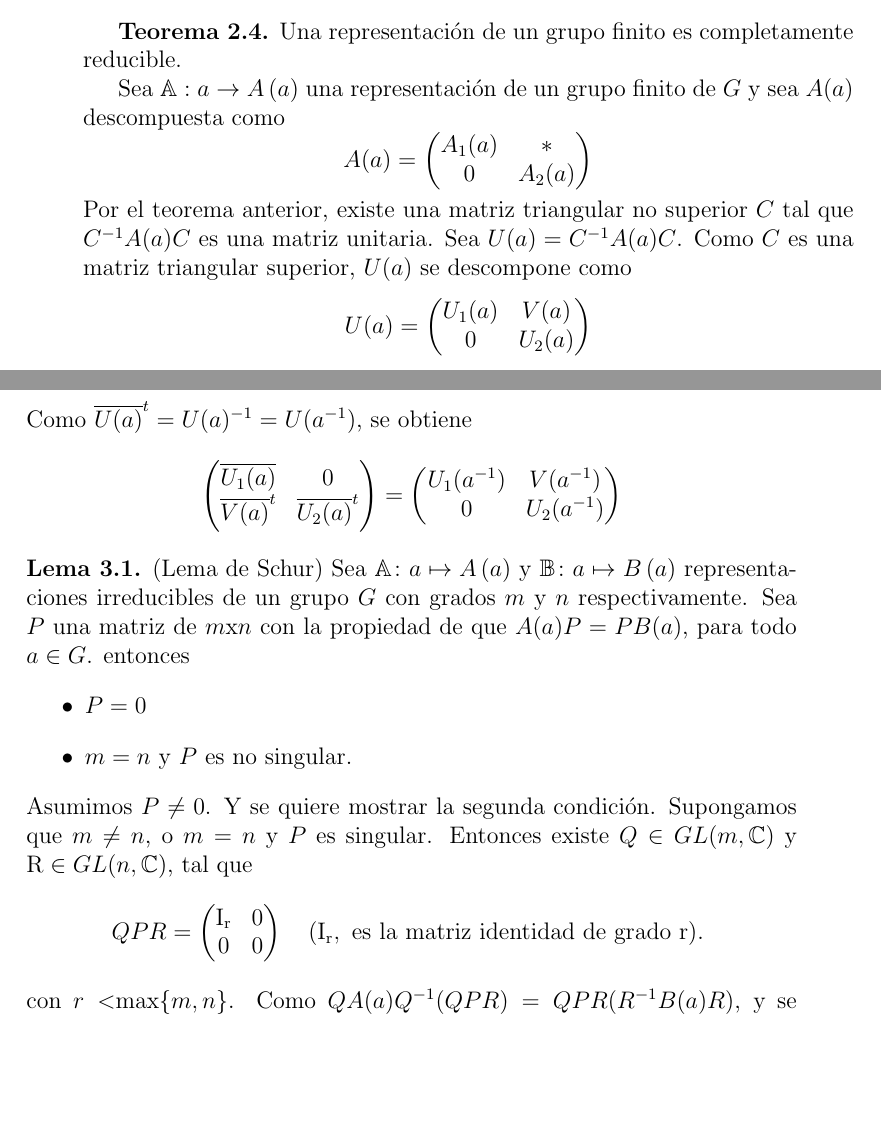
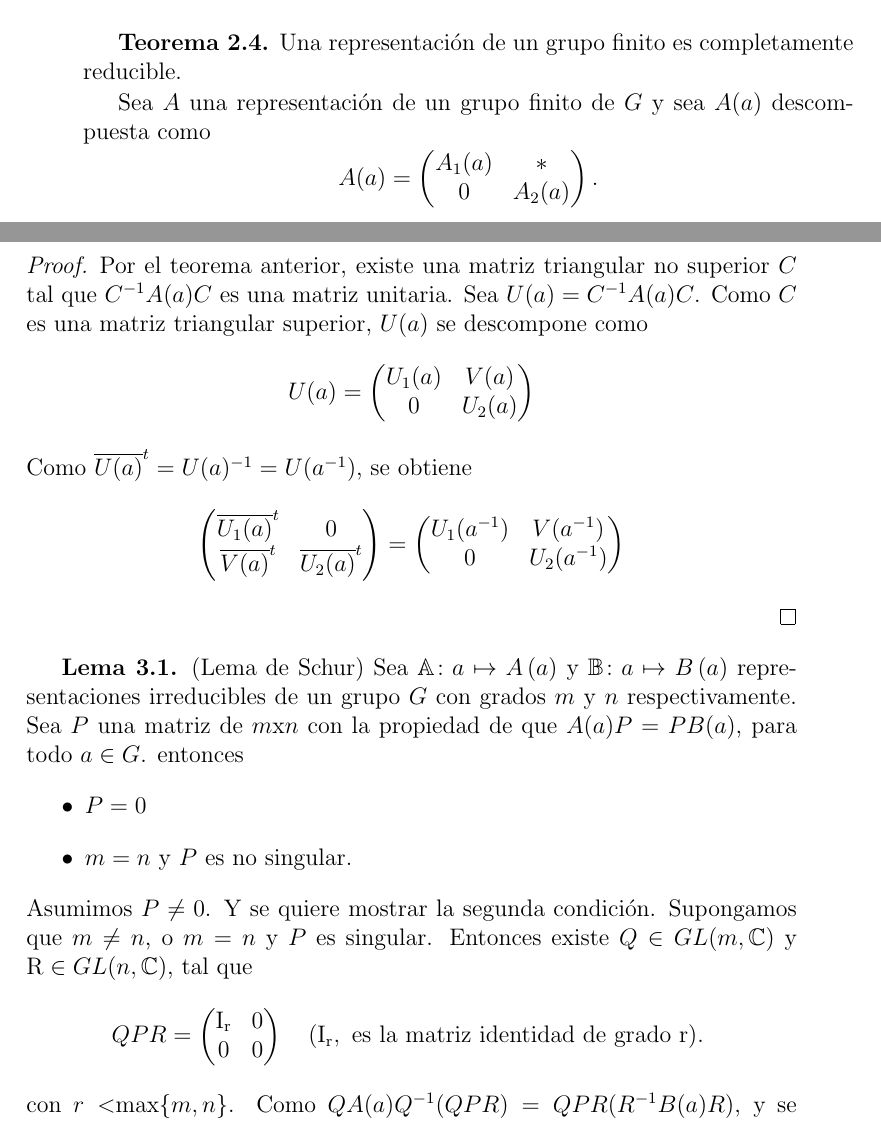
Before and after one commit to leunamCampero/Tesis, a LaTeX thesis (LaTeX/tesis.tex): two parts of pages 7 and 8 of 21, joined at a grey line, cut so that both start at the same text, the shorter picture padded with empty space. Compiled offline with pdfLaTeX.

Commit message:
Cambié notación y corregí errores en el teorema 2.4

```diff
--- a/LaTeX/tesis.tex
+++ b/LaTeX/tesis.tex
@@ -440,15 +440,17 @@ y $C^{-1}F(a)C$ es una matriz unitaria.
 \textbf{Teorema 2.4.} Una representación de un grupo finito es
 completamente reducible.
 
-Sea $\mathbb{A}:$ $a\rightarrow A\left(a\right)$ una representación de
-un grupo finito de $G$ y sea $A(a)$ descompuesta como
+Sea $A$ una representación de un grupo finito de $G$ y sea $A(a)$
+descompuesta como
 \begin{equation*}
   A(a)=
   \begin{pmatrix}
     A_{1}(a) & * \\
     0 & A_{2}(a)
-  \end{pmatrix}
+  \end{pmatrix}.
 \end{equation*}
+
+\begin{proof}
 Por el teorema anterior, existe una matriz triangular no superior $C$
 tal que $C^{-1}A(a)C$ es una matriz unitaria. Sea
 $U(a)=C^{-1}A(a)C$. Como $C$ es una matriz triangular superior, $U(a)$
@@ -463,7 +465,7 @@ se descompone como
 Como $\overline{U(a)}^{t}=U(a)^{-1}=U(a^{-1})$, se obtiene
 \begin{equation*}
   \begin{pmatrix}
-    \overline{U_{1}(a)} & 0 \\
+    \overline{U_{1}(a)}^{t} & 0 \\
     \overline{V(a)}^{t} & \overline{U_{2}(a)}^{t}
   \end{pmatrix}
   =
@@ -472,6 +474,7 @@ Como $\overline{U(a)}^{t}=U(a)^{-1}=U(a^{-1})$, se obtiene
     0 & U_{2}(a^{-1})
   \end{pmatrix}
 \end{equation*}
+\end{proof}
 \textbf{Lema 3.1.} (Lema de Schur) Sea
 $\mathbb{A} \colon a \mapsto A\left(a\right)$ y
 $\mathbb{B} \colon a \mapsto B\left(a\right)$ representaciones
```
